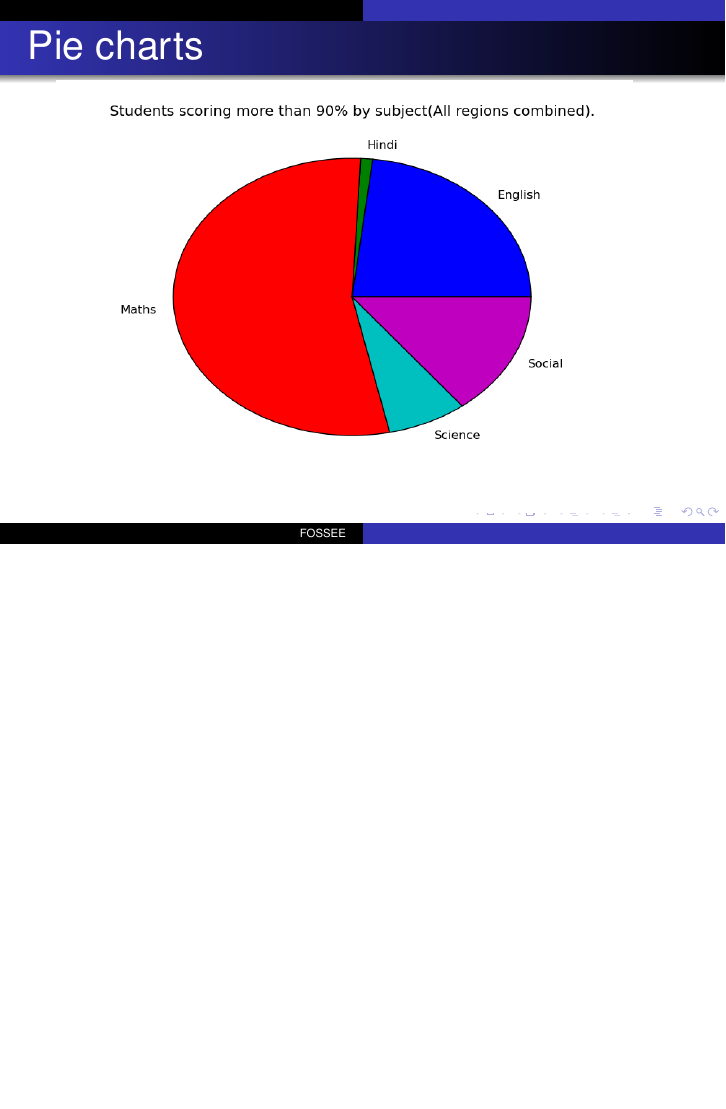
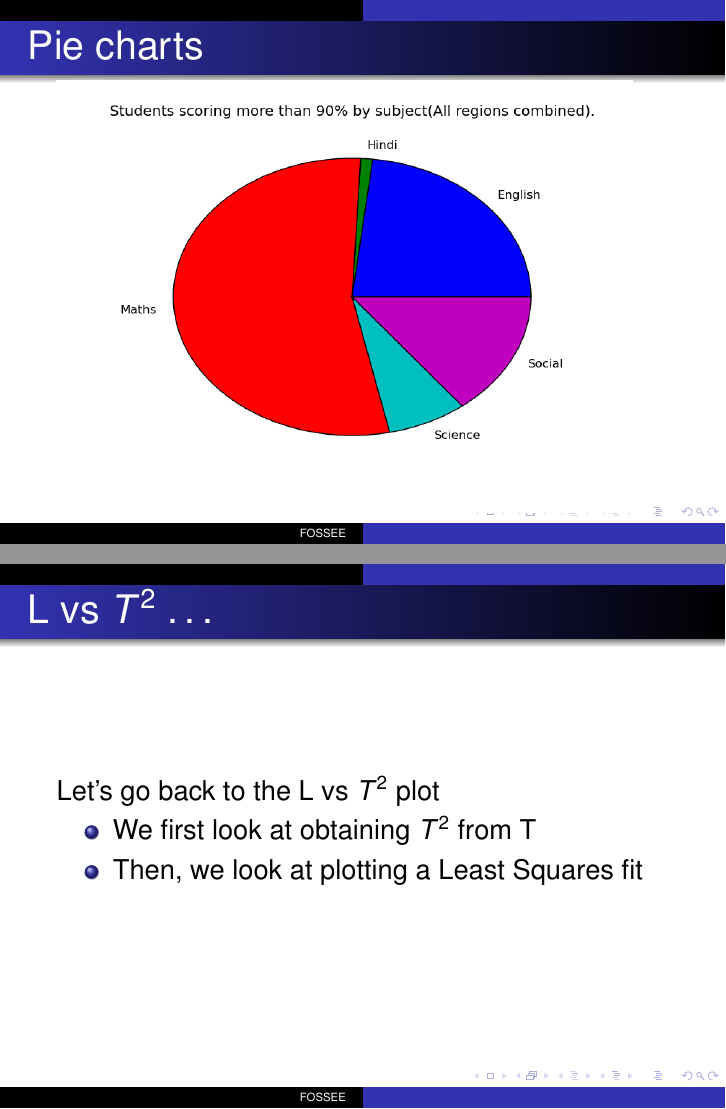
Before and after one commit to FOSSEE/workshops, LaTeX slides (day1/session3.tex): page 17 of 27 before the commit and pages 17 and 18 of 28 after it, the two joined at a grey line, the shorter picture padded with empty space. Compiled offline with pdfLaTeX.

Commit message:
Added a slide for transition from sslc to lstsq in session3.

```diff
--- a/day1/session3.tex
+++ b/day1/session3.tex
@@ -299,6 +299,15 @@ savefig('/tmp/all_regions.png')
   \includegraphics[height=3in, interpolate=true]{data/all_regions}
 \end{frame}
 
+\begin{frame}
+\frametitle{L vs $T^2$ \ldots}
+Let's go back to the L vs $T^2$ plot
+\begin{itemize}
+\item We first look at obtaining $T^2$ from T
+\item Then, we look at plotting a Least Squares fit
+\end{itemize}
+\end{frame}
+
 \begin{frame}[fragile]
 \frametitle{Dealing with data whole-sale}
 \begin{lstlisting}
```
